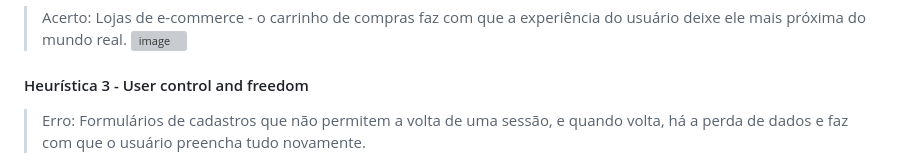
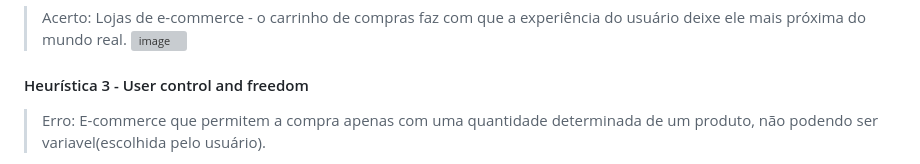
Before and after one commit to santosjhony12/bertoti, a Markdown page: Engenharia SW/Readme.md, the part around one of its changes. Drawn GitHub-style; grey boxes are pictures that could not be loaded.

Commit message:
:docs: Update Readme.md

```diff
--- a/Engenharia SW/Readme.md
+++ b/Engenharia SW/Readme.md
@@ -66,5 +66,5 @@ Aula 01 - 11/08/2023
 
 <h4>Heurística 3 - User control and freedom</h4>
 
-> Erro: Formulários de cadastros que não permitem a volta de uma sessão, e quando volta, há a perda de dados e faz com que o usuário preencha tudo novamente.<br>
+> Erro: E-commerce que permitem a compra apenas com uma quantidade determinada de um produto, não podendo ser variavel(escolhida pelo usuário).<br>
 
```
Also changed, not shown: other parts of Engenharia SW/Readme.md (+27 -4 lines).
